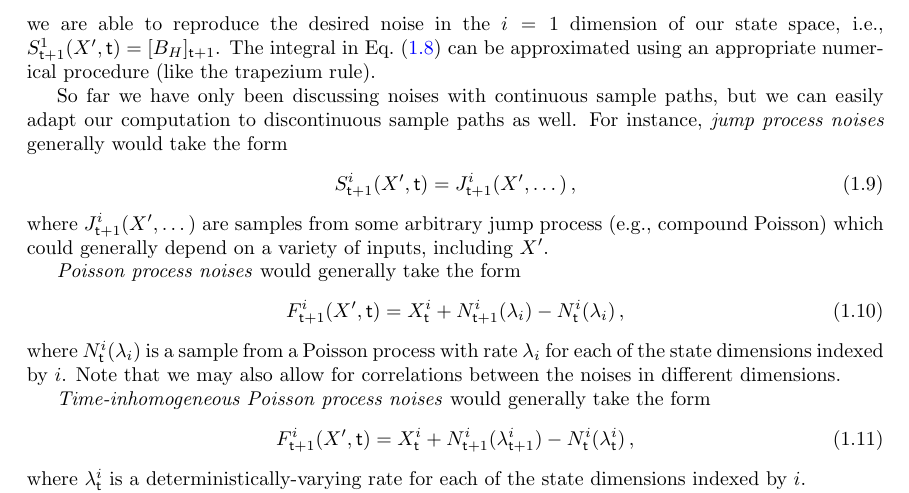
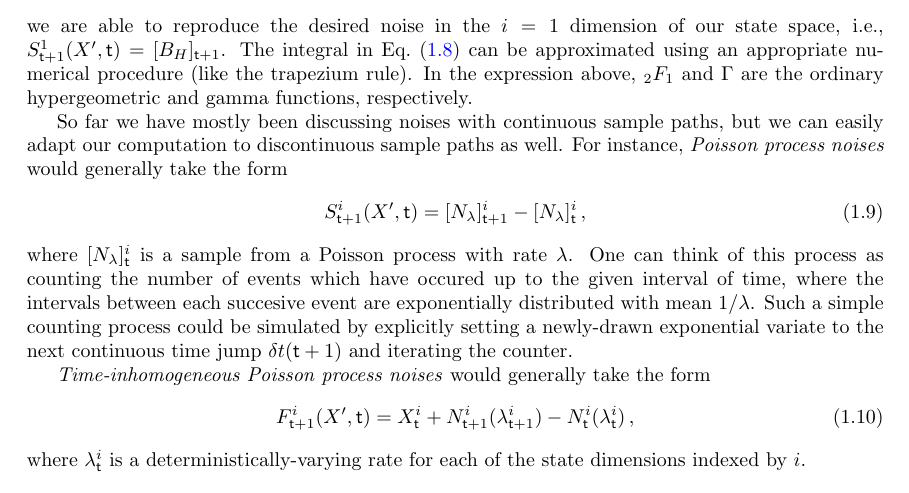
Before and after one commit to umbralcalc/worlds-of-observation, a LaTeX book (book.tex): part of page 11 of 47, cut so that both start at the same text. Compiled offline with pdfLaTeX.

Commit message:
added poisson

```diff
--- a/book.tex
+++ b/book.tex
@@ -12,7 +12,7 @@
 \makeatother
 
 \usepackage[utf8x]{inputenc}
-\usepackage{amsmath,mathtools}
+\usepackage{amsmath,mathtools,bbm}
 \usepackage{amsfonts}
 \usepackage{amssymb}
 \usepackage{graphicx}
@@ -181,23 +181,15 @@ Let's now look at a more complicated type of noise. For example, \emph{fractiona
 S^{1}_{{\sf t}+1}(X',{\sf t}) &= \frac{(S^{0}_{{\sf t}+1} - S^{0}_{\sf t})}{\delta t({\sf t}+1)}\int^{t({\sf t}+1)}_{t({\sf t})}{\rm d}t' \frac{(t'-t)^{H-\frac{1}{2}}}{\Gamma (H+\frac{1}{2})} {}_2F_1 \bigg( H-\frac{1}{2};\frac{1}{2}-H;H+\frac{1}{2};1-\frac{t'}{t}\bigg) \label{eq:fbm} \,,
 \end{align}
 %%
-we are able to reproduce the desired noise in the $i=1$ dimension of our state space, i.e., $S^{1}_{{\sf t}+1}(X',{\sf t})=[B_{H}]_{{\sf t}+1}$. The integral in Eq.~(\ref{eq:fbm}) can be approximated using an appropriate numerical procedure (like the trapezium rule).
+we are able to reproduce the desired noise in the $i=1$ dimension of our state space, i.e., $S^{1}_{{\sf t}+1}(X',{\sf t})=[B_{H}]_{{\sf t}+1}$. The integral in Eq.~(\ref{eq:fbm}) can be approximated using an appropriate numerical procedure (like the trapezium rule). In the expression above, ${}_2F_1$ and $\Gamma$ are the ordinary hypergeometric and gamma functions, respectively.
 
-So far we have only been discussing noises with continuous sample paths, but we can easily adapt our computation to discontinuous sample paths as well. For instance, \emph{jump process noises} generally would take the form
+So far we have mostly been discussing noises with continuous sample paths, but we can easily adapt our computation to discontinuous sample paths as well. For instance, \emph{Poisson process noises} would generally take the form
 %%
 \begin{align}
-& S^{i}_{{\sf t}+1}(X',{\sf t})= J^i_{{\sf t}+1}(X', \dots )\,,
+S^{i}_{{\sf t}+1}(X',{\sf t}) &= [N_{\lambda}]^i_{{\sf t}+1}-[N_{\lambda}]^i_{\sf t}\,,
 \end{align}
 %%
-where $J^i_{{\sf t}+1}(X', \dots )$ are samples from some arbitrary jump process (e.g., compound Poisson) which could generally depend on a variety of inputs, including $X'$.
-
-\emph{Poisson process noises} would generally take the form
-%%
-\begin{align}
-& F^{i}_{{\sf t}+1}(X',{\sf t}) = X^i_{\sf t} + N^i_{{\sf t}+1}({\lambda_i})-N^i_{\sf t}({\lambda_i})\,,
-\end{align}
-%%
-where $N^i_{\sf t}({\lambda_i})$ is a sample from a Poisson process with rate $\lambda_i$ for each of the state dimensions indexed by $i$. Note that we may also allow for correlations between the noises in different dimensions.
+where $[N_{\lambda}]^i_{\sf t}$ is a sample from a Poisson process with rate $\lambda$. One can think of this process as counting the number of events which have occured up to the given interval of time, where the intervals between each succesive event are exponentially distributed with mean $1/\lambda$. Such a simple counting process could be simulated by explicitly setting a newly-drawn exponential variate to the next continuous time jump ${\delta t}({\sf t}+1)$ and iterating the counter.
 
 \emph{Time-inhomogeneous Poisson process noises} would generally take the form
 %%
```
Also changed, not shown: book.pdf.
